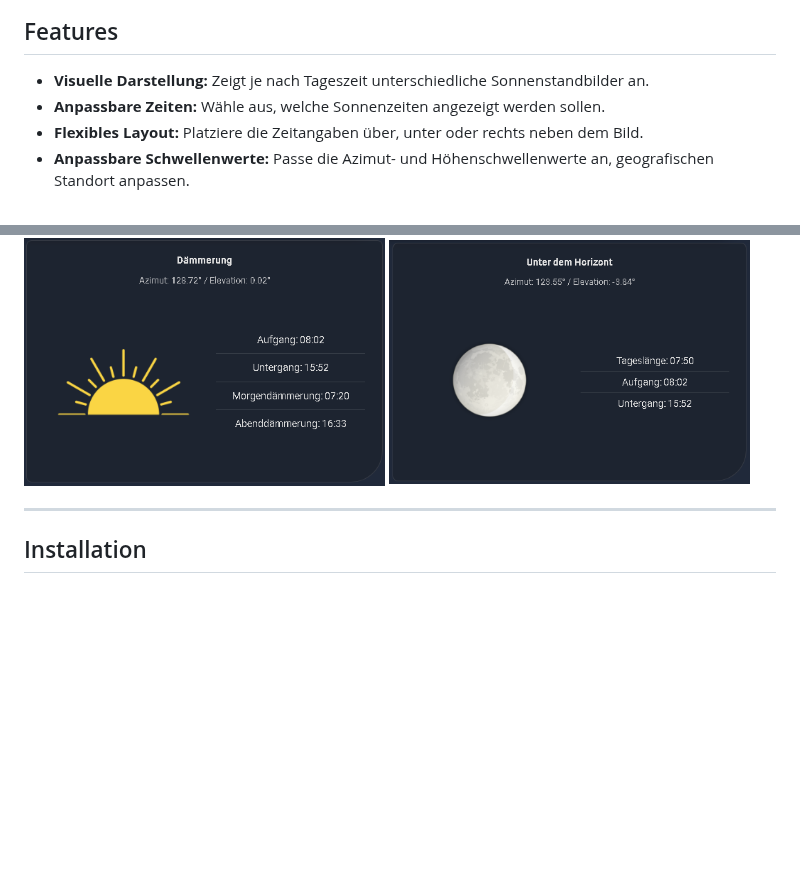
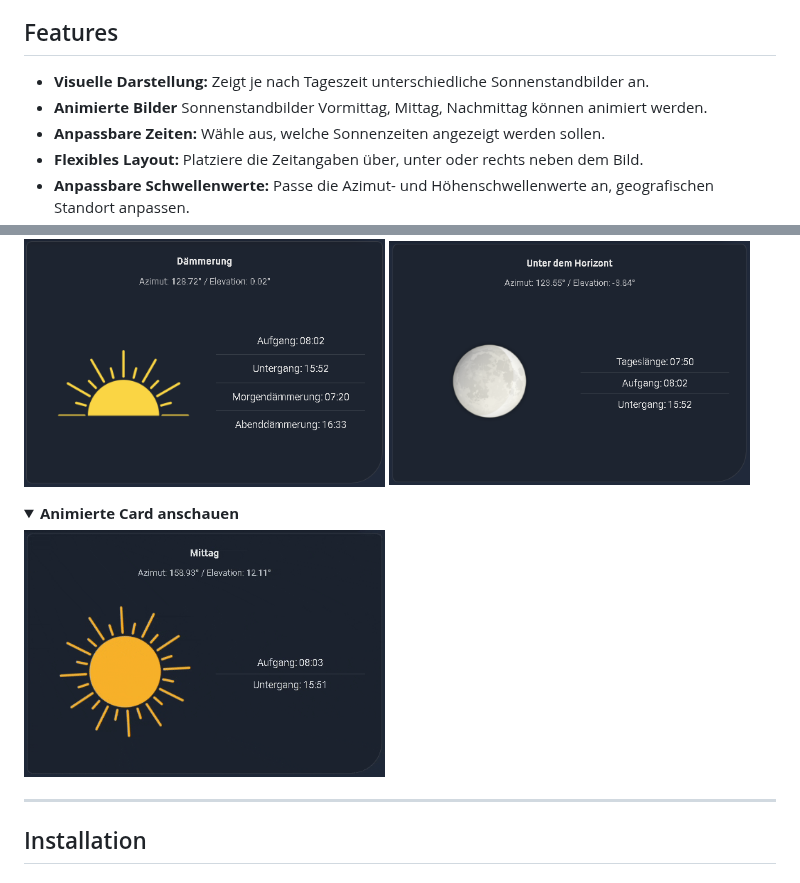
Before and after one commit to jayjojayson/Sun-Position-Card, a Markdown page: README.md, 2 parts joined by grey strips. GitHub-like rendering; pictures changed too: docs/sun-positiion-card-animation.gif (added); folded sections open; blank space fills up the shorter version.

```diff
--- a/README.md
+++ b/README.md
@@ -15,12 +15,19 @@ Wenn euch die custom Card gefällt, würde ich mich sehr über eine Sternebewert
 ## Features
 
 -   **Visuelle Darstellung:** Zeigt je nach Tageszeit unterschiedliche Sonnenstandbilder an.
+-   **Animierte Bilder** Sonnenstandbilder Vormittag, Mittag, Nachmittag können animiert werden.
 -   **Anpassbare Zeiten:** Wähle aus, welche Sonnenzeiten angezeigt werden sollen.
 -   **Flexibles Layout:** Platziere die Zeitangaben über, unter oder rechts neben dem Bild.
 -   **Anpassbare Schwellenwerte:** Passe die Azimut- und Höhenschwellenwerte an, geografischen Standort anpassen.
 -   **UI-Konfiguration:** Konfiguriere alle Optionen bequem über den visuellen Editor, ohne YAML
 
 <img width="48%" height="auto" alt="image" src="https://github.com/jayjojayson/Sun-Position-Card/blob/main/docs/sun-positiion-card.png" /> <img width="48%" height="auto" alt="image" src="https://github.com/jayjojayson/Sun-Position-Card/blob/main/docs/sun-positiion-card2.png" />
+
+<details>
+  <summary> <b>Animierte Card anschauen</b></summary>
+
+<img width="48%" height="auto" alt="image" src="https://github.com/jayjojayson/Sun-Position-Card/blob/main/docs/sun-positiion-card-animation.gif" />
+</details>
 
 ---
 
```
Also changed, not shown: docs/README-eng.md (+7 -0 lines), dist/images/unterHorizont.png, 2 other files.
